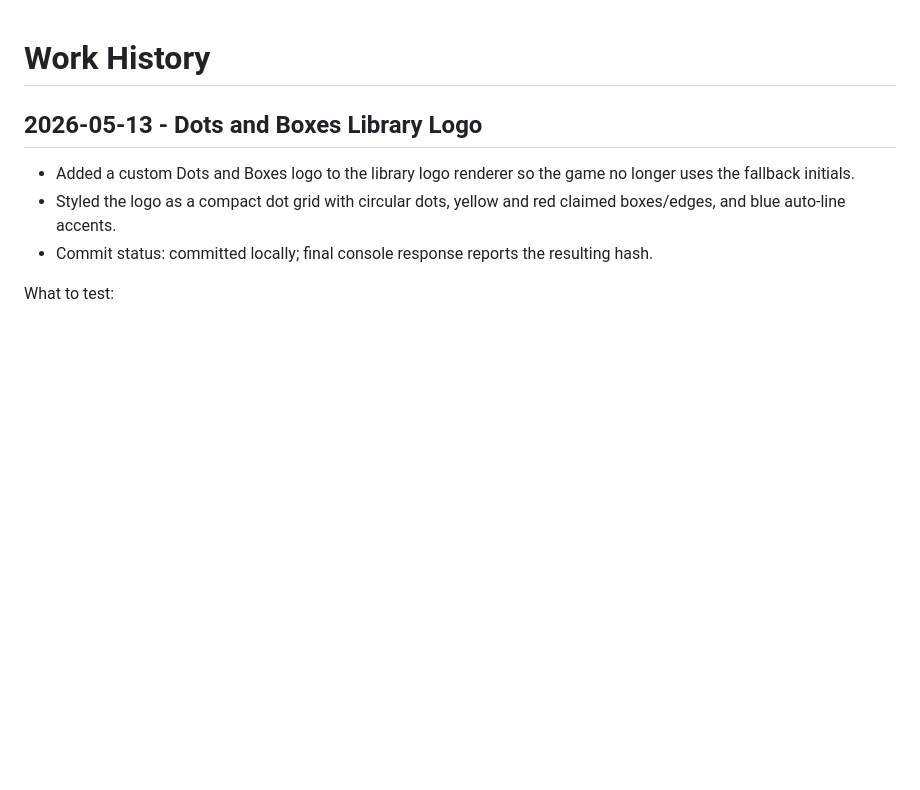
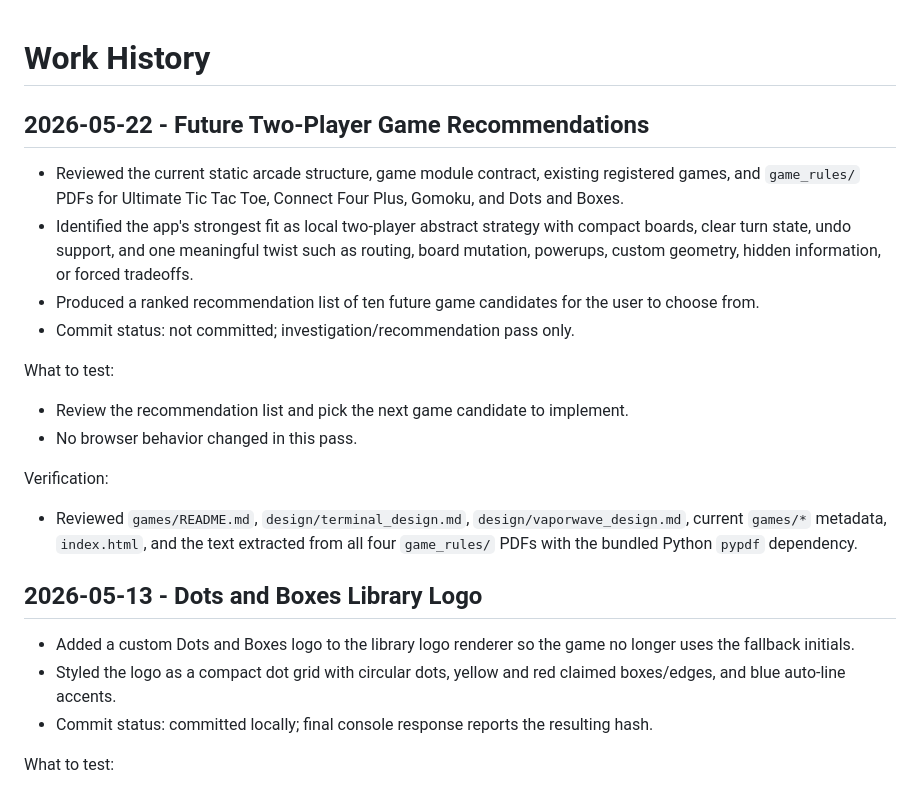
Before and after one commit to feolaney/Bored-at-Church-Games, a Markdown page: WORK_HISTORY.md, the part around the change. Drawn GitHub-style; blank space fills up the shorter version.

```diff
--- a/WORK_HISTORY.md
+++ b/WORK_HISTORY.md
@@ -1,4 +1,18 @@
 # Work History
+
+## 2026-05-22 - Future Two-Player Game Recommendations
+
+- Reviewed the current static arcade structure, game module contract, existing registered games, and `game_rules/` PDFs for Ultimate Tic Tac Toe, Connect Four Plus, Gomoku, and Dots and Boxes.
+- Identified the app's strongest fit as local two-player abstract strategy with compact boards, clear turn state, undo support, and one meaningful twist such as routing, board mutation, powerups, custom geometry, hidden information, or forced tradeoffs.
+- Produced a ranked recommendation list of ten future game candidates for the user to choose from.
+- Commit status: not committed; investigation/recommendation pass only.
+
+What to test:
+- Review the recommendation list and pick the next game candidate to implement.
+- No browser behavior changed in this pass.
+
+Verification:
+- Reviewed `games/README.md`, `design/terminal_design.md`, `design/vaporwave_design.md`, current `games/*` metadata, `index.html`, and the text extracted from all four `game_rules/` PDFs with the bundled Python `pypdf` dependency.
 
 ## 2026-05-13 - Dots and Boxes Library Logo
 
```
